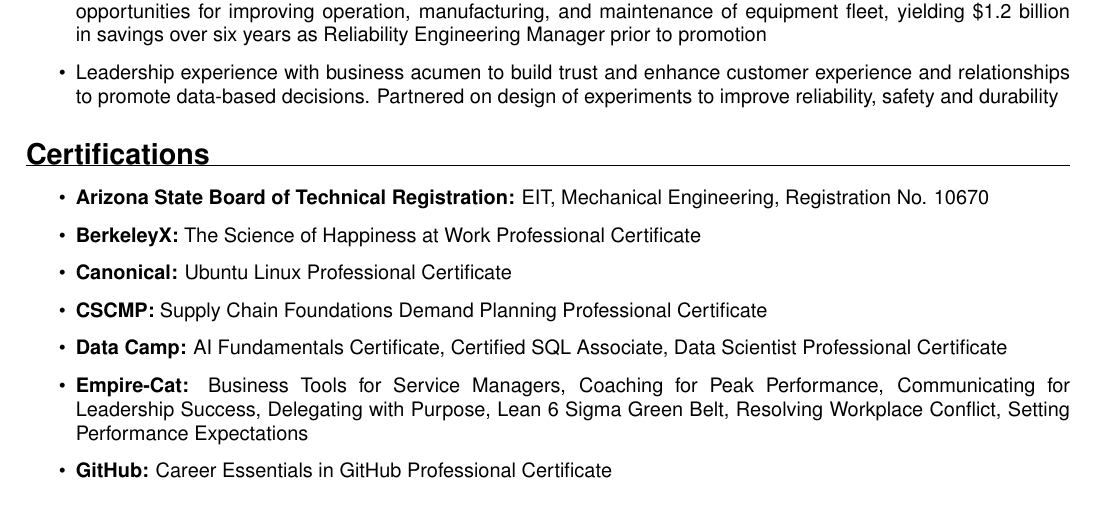
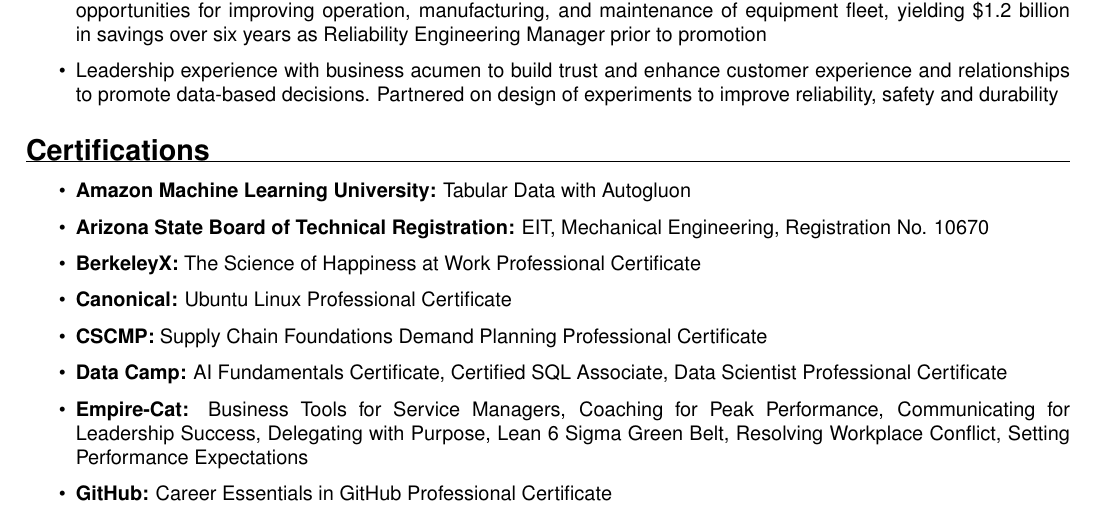
Before and after one commit to forloop11/resume-workshop, a LaTeX CV (todd_takala_resume.tex): part of page 2 of 2, cut so that both start at the same text. Compiled offline with pdfLaTeX.

Commit message:
Updates from Overleaf

```diff
--- a/todd_takala_resume.tex
+++ b/todd_takala_resume.tex
@@ -232,6 +232,7 @@
 % This format is very easy for ATS to parse
 
 \begin{itemize}
+  \item \textbf{Amazon Machine Learning University:} Tabular Data with Autogluon
   \item \textbf{Arizona State Board of Technical Registration:} EIT, Mechanical Engineering, Registration No. 10670
   \item \textbf{BerkeleyX:} The Science of Happiness at Work Professional Certificate
   \item \textbf{Canonical:} Ubuntu Linux Professional Certificate
```
